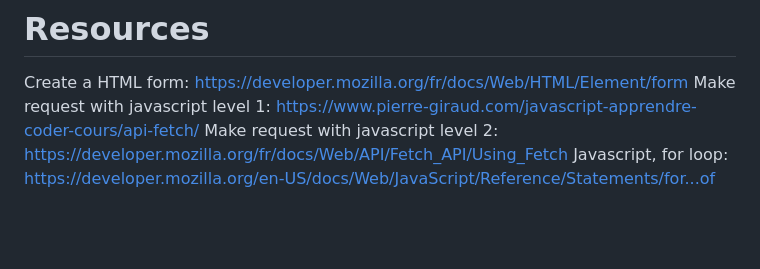
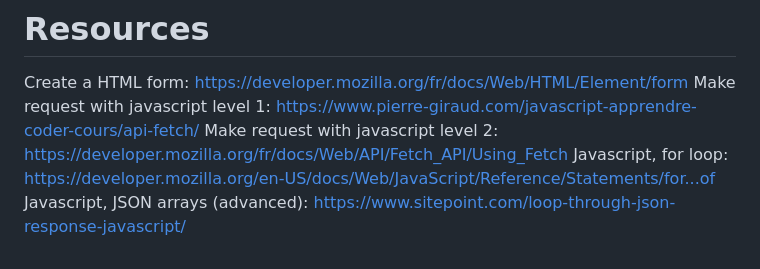
Before and after one commit to cyanel-it/tp-webdev-front, a Markdown page: README.md, the part around the change. Rendered like a GitHub page; blank space fills up the shorter version.

```diff
--- a/README.md
+++ b/README.md
@@ -147,3 +147,4 @@ Create a HTML form: https://developer.mozilla.org/fr/docs/Web/HTML/Element/form
 Make request with javascript level 1: https://www.pierre-giraud.com/javascript-apprendre-coder-cours/api-fetch/
 Make request with javascript level 2: https://developer.mozilla.org/fr/docs/Web/API/Fetch_API/Using_Fetch
 Javascript, for loop: https://developer.mozilla.org/en-US/docs/Web/JavaScript/Reference/Statements/for...of
+Javascript, JSON arrays (advanced): https://www.sitepoint.com/loop-through-json-response-javascript/
```
